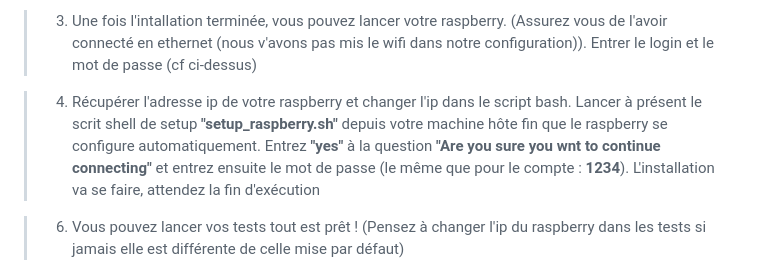
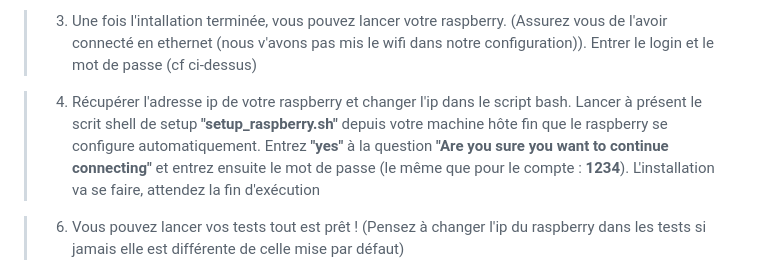
Before and after one commit to Ev0x404/stage_l3_resistance_a_la_charge, a Markdown page: README.md, the part around the change. GitHub-like rendering.

```diff
--- a/README.md
+++ b/README.md
@@ -18,7 +18,7 @@ Avant toute choses, une fois le projet ouvert dans VsCode, assurez vous de crée
 
 >3) Une fois l'intallation terminée, vous pouvez lancer votre raspberry. (Assurez vous de l'avoir connecté en ethernet (nous v'avons pas mis le wifi dans notre configuration)). Entrer le login et le mot de passe (cf ci-dessus)
 
->4) Récupérer l'adresse ip de votre raspberry et changer l'ip dans le script bash. Lancer à présent le scrit shell de setup **"setup_raspberry.sh"** depuis votre machine hôte fin que le raspberry se configure automatiquement. Entrez **"yes"** à la question **"Are you sure you wnt to continue connecting"** et entrez ensuite le mot de passe (le même que pour le compte : **1234**). L'installation va se faire, attendez la fin d'exécution
+>4) Récupérer l'adresse ip de votre raspberry et changer l'ip dans le script bash. Lancer à présent le scrit shell de setup **"setup_raspberry.sh"** depuis votre machine hôte fin que le raspberry se configure automatiquement. Entrez **"yes"** à la question **"Are you sure you want to continue connecting"** et entrez ensuite le mot de passe (le même que pour le compte : **1234**). L'installation va se faire, attendez la fin d'exécution
 
 >6) Vous pouvez lancer vos tests tout est prêt ! (Pensez à changer l'ip du raspberry dans les tests si jamais elle est différente de celle mise par défaut)
 
```
